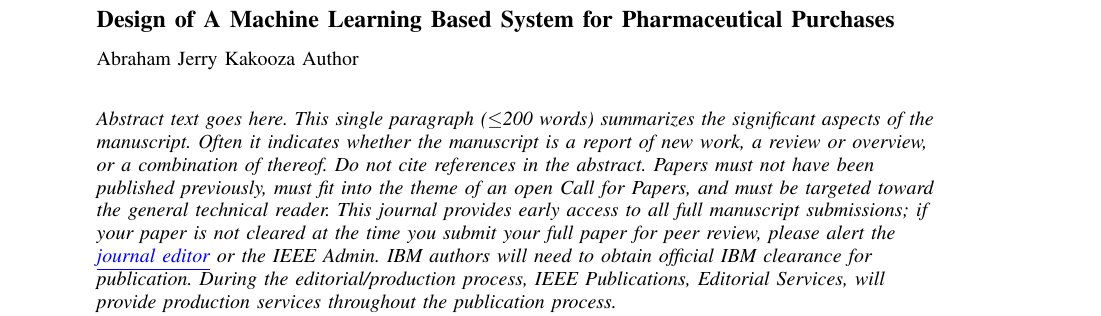
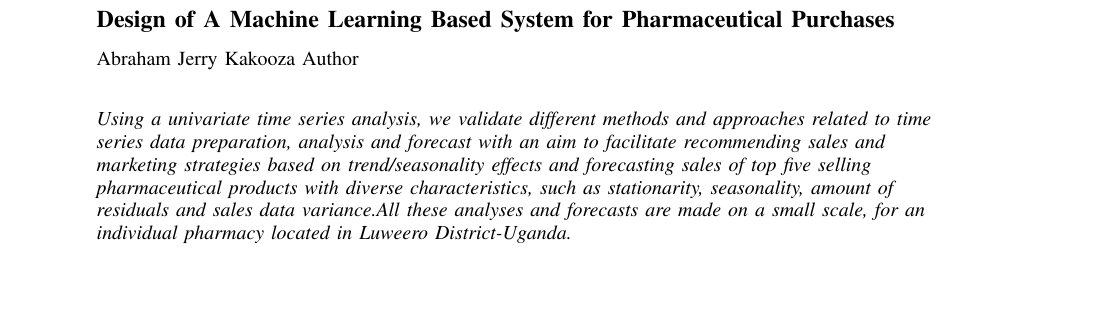
Before and after one commit to KakoozaJerry/journalPaper, a LaTeX paper (IBM_template.tex): part of page 1 of 4, cut so that both start at the same text, the shorter picture padded with empty space. Compiled offline with pdfLaTeX.

Commit message:
Abstract

```diff
--- a/IBM_template.tex
+++ b/IBM_template.tex
@@ -23,7 +23,8 @@
 \markboth{Abraham Jerry Kakooza et al.}{Design of A Machine Learning Based System for Pharmaceutical Purchases}
 
 \begin{abstract}
-Abstract text goes here. This single paragraph ($\le$200 words) summarizes the significant aspects of the manuscript. Often it indicates whether the manuscript is a report of new work, a review or overview, or a combination of thereof. Do not cite references in the abstract. Papers must not have been published previously, must fit into the theme of an open Call for Papers, and must be targeted toward the general technical reader. This journal provides early access to all full manuscript submissions; if your paper is not cleared at the time you submit your full paper for peer review, please alert the \href{mailto:rdannuc@us.ibm.com}{\underline{journal editor}} or the IEEE Admin. IBM authors will need to obtain official IBM clearance for publication. During the editorial/production process, IEEE Publications, Editorial Services, will provide production services throughout the publication process.
+    Using a univariate time series analysis, we validate  different methods and approaches related to time series data preparation, analysis and forecast with an aim to facilitate recommending sales and marketing strategies based on trend/seasonality effects and forecasting sales of top five selling pharmaceutical products with diverse characteristics, such as stationarity, seasonality, amount of residuals and sales data variance.All  these  analyses  and forecasts are made on a small scale, for an individual pharmacy located in Luweero District-Uganda.
+
 \end{abstract}
 
 \maketitle
```
Also changed, not shown: IBM_template.pdf.
